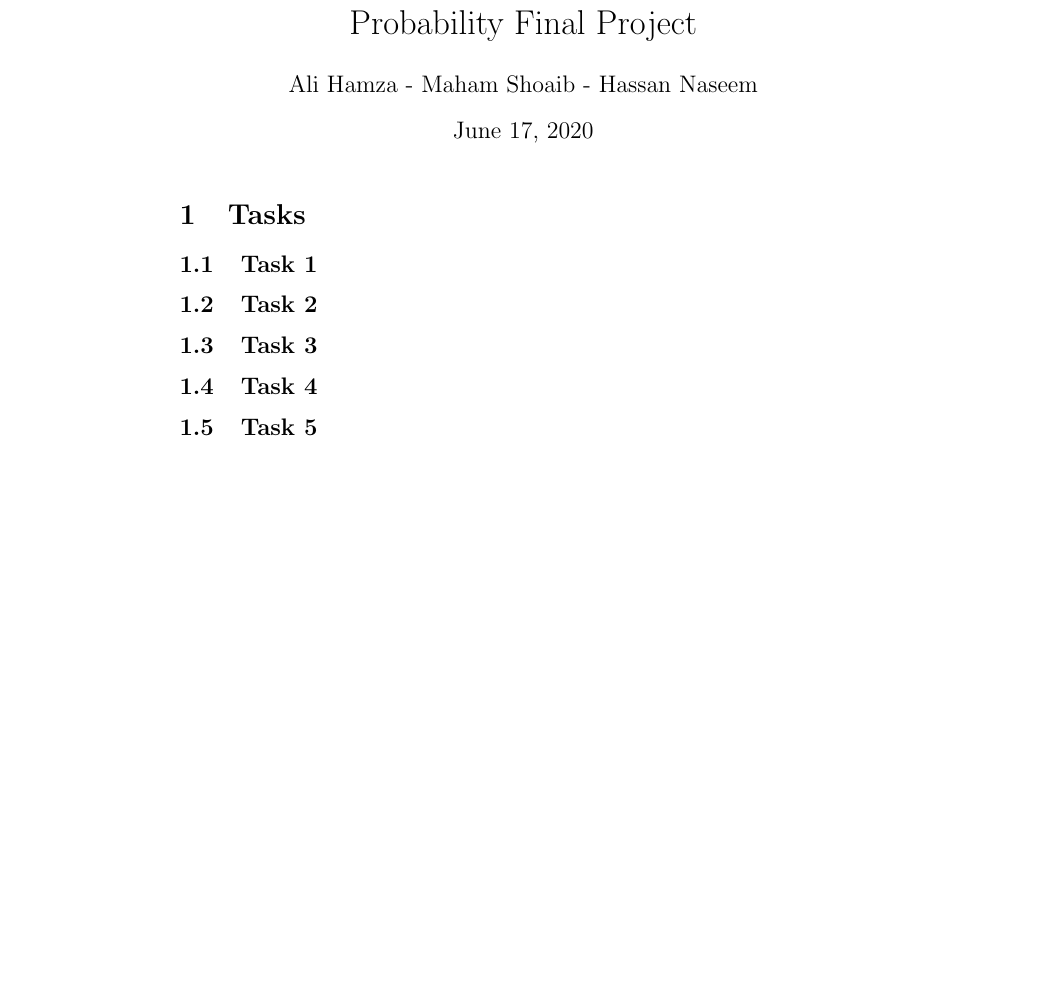
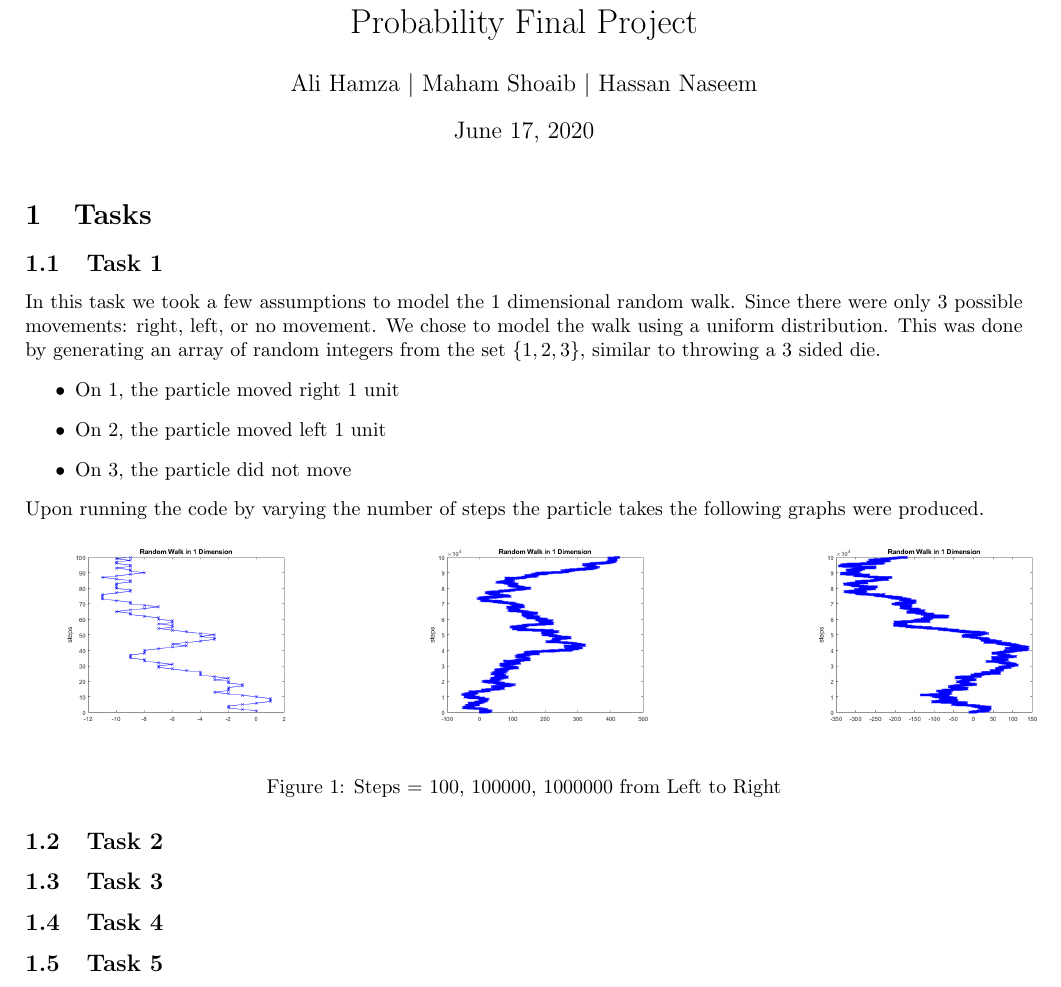
Before and after one commit to hurryingauto3/ProbabilityProject, a LaTeX document (Report/Report.tex): part of the page, cut so that both start at the same text, the shorter picture padded with empty space. Compiled offline with pdfLaTeX.

Commit message:
Task1changed, report started

```diff
--- a/Report/Report.tex
+++ b/Report/Report.tex
@@ -1,7 +1,12 @@
 \documentclass{article}
 
+\usepackage{multicol}
+\usepackage{graphicx}
+\usepackage{caption}
+\usepackage[left=2cm,right=2cm,top=2cm,bottom=2.5cm]{geometry}
+
 \title{Probability Final Project}
-\author{Ali Hamza - Maham Shoaib - Hassan Naseem}
+\author{Ali Hamza $|$ Maham Shoaib $|$ Hassan Naseem}
 \date{\today}
 
 \begin{document}
@@ -9,6 +14,27 @@
 
 \section{Tasks}
 \subsection{Task 1}
+In this task we took a few assumptions to model the 1 dimensional random walk. Since there
+were only 3 possible movements: right, left, or no movement. We chose to model the walk using a
+uniform distribution. This was done by generating an array of random integers from the set $\{1,2,3\}$, similar to
+throwing a 3 sided die.
+\begin{itemize}
+    \item On 1, the particle moved right 1 unit
+    \item On 2, the particle moved left 1 unit
+    \item On 3, the particle did not move
+\end{itemize}
+Upon running the code by varying the number of steps the particle takes the following graphs
+were produced.
+
+\begin{multicols}{3}[\columnsep=3cm]
+    \includegraphics[scale=0.3]{r1d100.png}
+    \columnbreak
+    \includegraphics[scale=0.3]{r1d100000.png}
+    \columnbreak
+    \includegraphics[scale=0.3]{r1d1000000.png}
+    \end{multicols}
+\captionof{figure}{Steps = 100, 100000, 1000000 from Left to Right}
+
 \subsection{Task 2}
 \subsection{Task 3}
 \subsection{Task 4}
```
Also changed, not shown: Code/task1.m (+9 -7 lines), Report/r1d100.png (added), Report/r1d100000.png (added), Report/r1d1000000.png (added).
